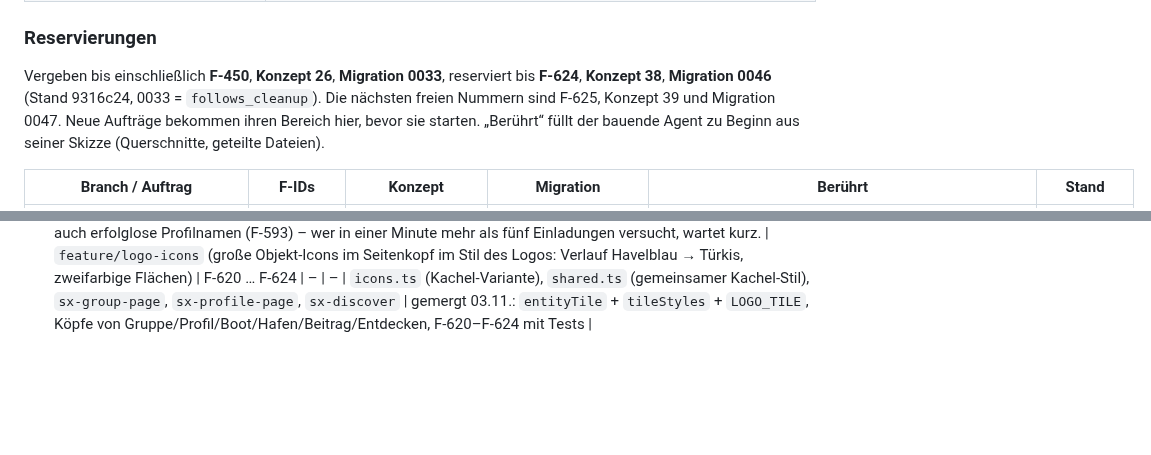
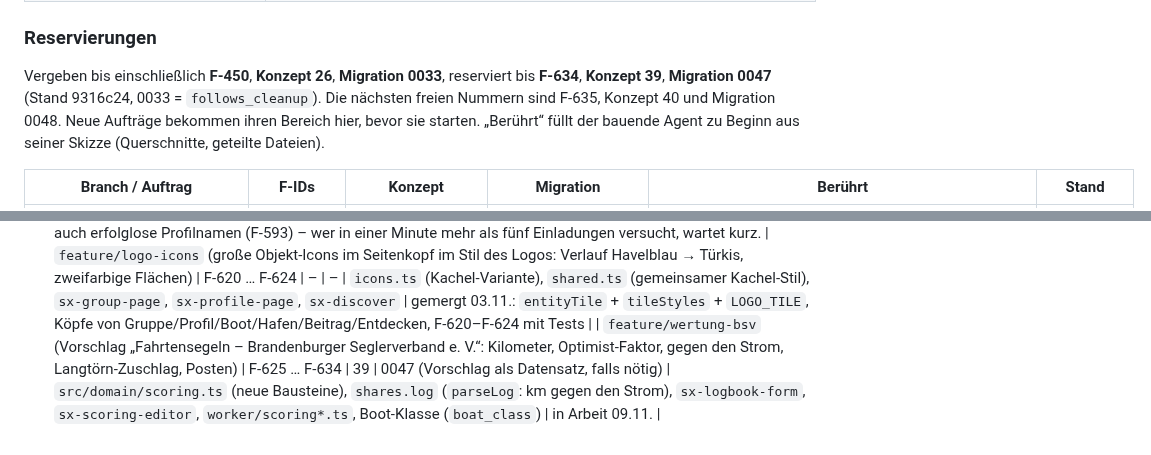
Before and after one commit to tofixx/sailing-explorer, a Markdown page: docs/ROADMAP.md, 2 parts joined by grey strips. Drawn GitHub-style; blank space fills up the shorter version.

Commit message:
Roadmap: Reservierung feature/wertung-bsv
Co-Authored-By: Claude Opus 5.5 <noreply@anthropic.com>

```diff
--- a/docs/ROADMAP.md
+++ b/docs/ROADMAP.md
@@ -106,8 +106,8 @@ den Funktionstests (`worker-harness.ts`, `login()`). Wird das zu eng, dann nur
 
 ### Reservierungen
 
-Vergeben bis einschließlich **F-450**, **Konzept 26**, **Migration 0033**, reserviert bis **F-624**, **Konzept 38**, **Migration 0046** (Stand 9316c24, 0033 = `follows_cleanup`). Die nächsten freien Nummern
-sind F-625, Konzept 39 und Migration 0047. Neue Aufträge bekommen ihren Bereich hier, bevor
+Vergeben bis einschließlich **F-450**, **Konzept 26**, **Migration 0033**, reserviert bis **F-634**, **Konzept 39**, **Migration 0047** (Stand 9316c24, 0033 = `follows_cleanup`). Die nächsten freien Nummern
+sind F-635, Konzept 40 und Migration 0048. Neue Aufträge bekommen ihren Bereich hier, bevor
 sie starten. „Berührt“ füllt der bauende Agent zu Beginn aus seiner Skizze (Querschnitte, geteilte Dateien).
 
 | Branch / Auftrag | F-IDs | Konzept | Migration | Berührt | Stand |
@@ -174,3 +174,4 @@ sie starten. „Berührt“ füllt der bauende Agent zu Beginn aus seiner Skizze
   E-Mail und Profilname); ein Hinweis nennt die Rolle des gezeigten Links. Die Rate-Grenze zählt jetzt auch erfolglose
   Profilnamen (F-593) – wer in einer Minute mehr als fünf Einladungen versucht, wartet kurz.
 | `feature/logo-icons` (große Objekt-Icons im Seitenkopf im Stil des Logos: Verlauf Havelblau → Türkis, zweifarbige Flächen) | F-620 … F-624 | – | – | `icons.ts` (Kachel-Variante), `shared.ts` (gemeinsamer Kachel-Stil), `sx-group-page`, `sx-profile-page`, `sx-discover` | gemergt 03.11.: `entityTile` + `tileStyles` + `LOGO_TILE`, Köpfe von Gruppe/Profil/Boot/Hafen/Beitrag/Entdecken, F-620–F-624 mit Tests |
+| `feature/wertung-bsv` (Vorschlag „Fahrtensegeln – Brandenburger Seglerverband e. V.“: Kilometer, Optimist-Faktor, gegen den Strom, Langtörn-Zuschlag, Posten) | F-625 … F-634 | 39 | 0047 (Vorschlag als Datensatz, falls nötig) | `src/domain/scoring.ts` (neue Bausteine), `shares.log` (`parseLog`: km gegen den Strom), `sx-logbook-form`, `sx-scoring-editor`, `worker/scoring*.ts`, Boot-Klasse (`boat_class`) | in Arbeit 09.11. |
```
